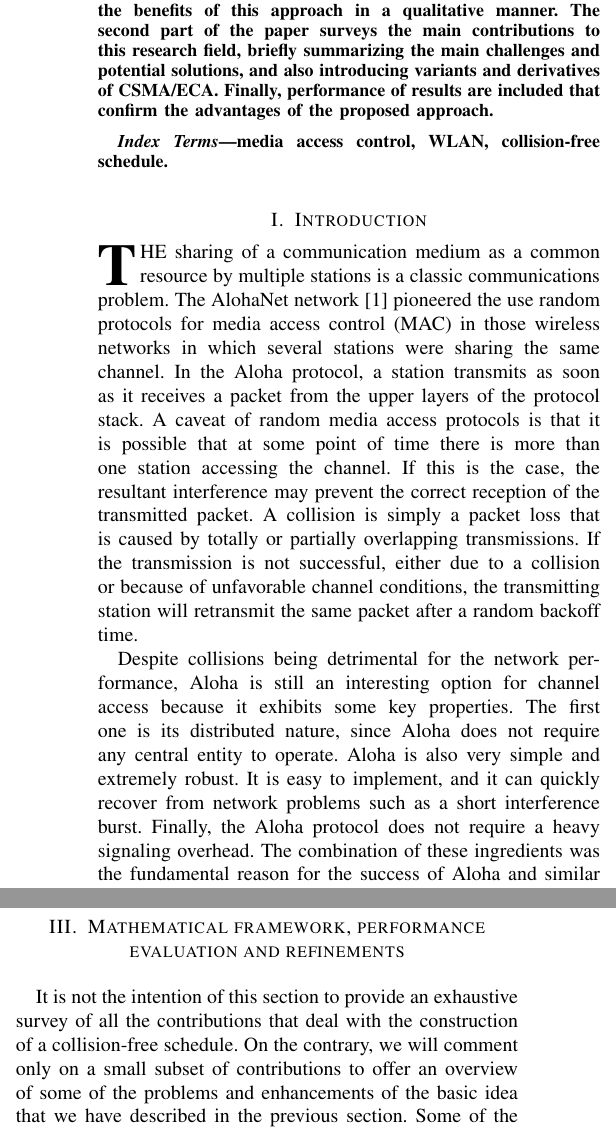
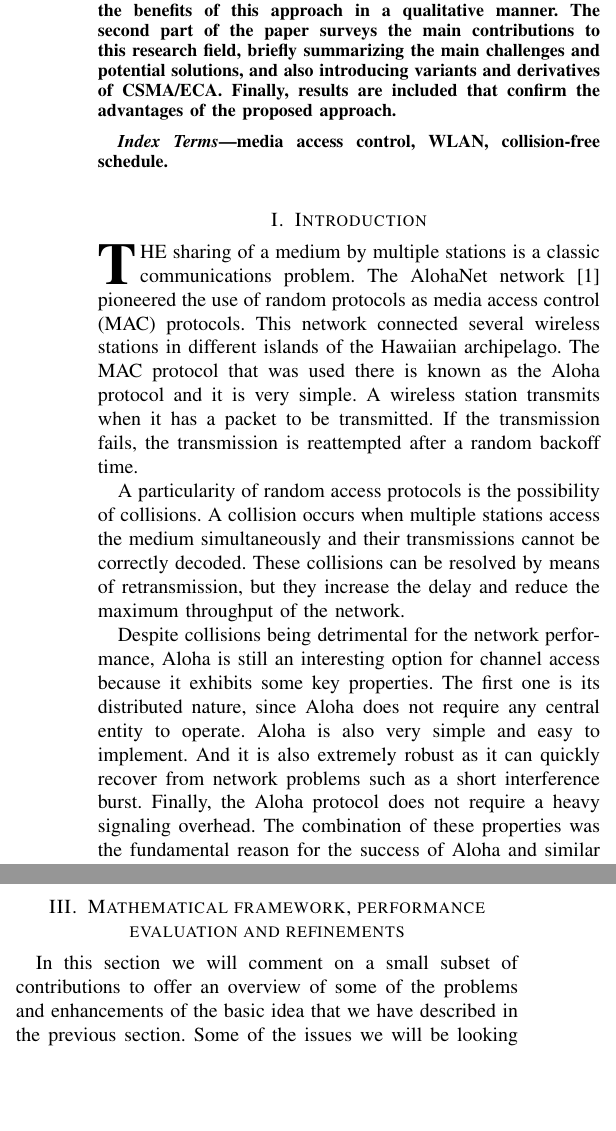
Before and after one commit to jbarcelo/eca_tutorial_paper, a LaTeX paper (tutorial.tex): two parts of the columns of pages 1 and 3 of 5, joined at a grey line, cut so that both start at the same text, the shorter picture padded with empty space. Compiled offline with LaTeX, dvips and Ghostscript.

Commit message:
second round of Gabriel changes

```diff
--- a/tutorial.tex
+++ b/tutorial.tex
@@ -480,7 +480,7 @@ This deterministic backoff is a constant and is the same for all the stations.
 
 The first part of the paper is of tutorial nature, offering an introduction to the basic operation of CSMA/ECA and describing the benefits of this approach in a qualitative manner.
 The second part of the paper surveys the main contributions to this research field, briefly summarizing the main challenges and potential solutions, and also introducing variants and derivatives of CSMA/ECA.
-Finally, performance of results are included that confirm the advantages of the proposed approach.
+Finally, results are included that confirm the advantages of the proposed approach.
 \end{abstract}
 % IEEEtran.cls defaults to using nonbold math in the Abstract.
 % This preserves the distinction between vectors and scalars. However,
@@ -528,18 +528,25 @@ Finally, performance of results are included that confirm the advantages of the
 %
 % Here we have the typical use of a "T" for an initial drop letter
 % and "HIS" in caps to complete the first word.
-\IEEEPARstart{T}{he} sharing of a communication medium as a common resource by multiple stations is a classic communications problem.
-The AlohaNet network \cite{abramson2009asw} pioneered the use random protocols for media access control (MAC) in those wireless networks in which several stations were sharing the same channel.
-In the Aloha protocol, a station transmits as soon as it receives a packet from the upper layers of the protocol stack.
-A caveat of random media access protocols is that it is possible that at some point of time there is more than one station accessing the channel.
-If this is the case, the resultant interference may prevent the correct reception of the transmitted packet.
-A collision is simply a packet loss that is caused by totally or partially overlapping transmissions.
-If the transmission is not successful, either due to a collision or because of unfavorable channel conditions, the transmitting station will retransmit the same packet after a random backoff time.
+\IEEEPARstart{T}{he} sharing of a medium by multiple stations is a classic communications problem.
+The AlohaNet network \cite{abramson2009asw} pioneered the use of random protocols as media access control (MAC) protocols.
+This network connected several wireless stations in different islands of the Hawaiian archipelago.
+The MAC protocol that was used there is known as the Aloha protocol and it is very simple.
+A wireless station transmits when it has a packet to be transmitted.
+If the transmission fails, the transmission is reattempted after a random backoff time.
+%In the Aloha protocol, a station transmits as soon as it receives a packet from the upper layers of the protocol stack.
+%A caveat of random media access protocols is that it is possible that at some point of time there is more than one station accessing the channel.
+%If this is the case, the resultant interference may prevent the correct reception of the transmitted packet.
+%A collision is simply a packet loss that is caused by totally or partially overlapping transmissions.
+%If the transmission is not successful, either due to a collision or because of unfavorable channel conditions, the transmitting station will retransmit the same packet after a random backoff time.
+
+A particularity of random access protocols is the possibility of collisions.
+A collision occurs when multiple stations access the medium simultaneously and their transmissions cannot be correctly decoded.
+These collisions can be resolved by means of retransmission, but they increase the delay and reduce the maximum throughput of the network.
 
 Despite collisions being detrimental for the network performance, Aloha is still an interesting option for channel access because it exhibits some key properties.
 The first one is its distributed nature, since Aloha does not require any central entity to operate.
-Aloha is also very simple and extremely robust.
-It is easy to implement, and it can quickly recover from network problems such as a short interference burst.
+Aloha is also very simple and easy to implement.
+And it is also extremely robust as it can quickly recover from network problems such as a short interference burst.
 Finally, the Aloha protocol does not require a heavy signaling overhead.
-The combination of these ingredients was the fundamental reason for the success of Aloha and similar protocols that followed.
-In this paper, we will cover random (and semi-random) multiple access protocols that are faithful to the simplicity, low overhead and distributed nature of the early Aloha protocol.
+The combination of these properties was the fundamental reason for the success of Aloha and similar protocols that followed.
@@ -566,7 +575,7 @@ IEEE 802.11 WLANs are popularly known by its certification name, WiFi, and are p
 It is not the goal of this paper to delve into the details of the standard, but we will use it as a reference CSMA implementation.
 We will also constrain our presentation to those scenarios in which CSMA is applicable: WLANs in which the devices are close to each other and can hear each other's transmissions.
 
-In recent years, different research initiatives have suggested to combine the advantages of Reservation Aloha networks and CSMA networks (e.g., \cite{he2009srb,barcelo2010fcc,fang2011dlm,barcelo2011tcf}).
+Recently, different research initiatives have suggested to combine the advantages of Reservation Aloha networks and CSMA networks (e.g., \cite{he2009srb,barcelo2010fcc,fang2011dlm,barcelo2011tcf,martorell2012pec}).
 The goal is to distributively construct a collision-free schedule that repeats periodically.
 This schedule consists of some short empty slots and some long successful slots.
 The novelty is that long collision slots are avoided thus substantially increasing the network throughput.
@@ -701,8 +711,8 @@ This section has covered the basic idea that enables the construction of a colli
 
 \section{Mathematical framework, performance evaluation and refinements}
 \label{sec:survey}
-It is not the intention of this section to provide an exhaustive survey of all the contributions that deal with the construction of a collision-free schedule.
-On the contrary, we will comment only on a small subset of contributions to offer an overview of some of the problems and enhancements of the basic idea that we have described in the previous section.
+%It is not the intention of this section to provide an exhaustive survey of all the contributions that deal with the construction of a collision-free schedule.
+In this section we will comment on a small subset of contributions to offer an overview of some of the problems and enhancements of the basic idea that we have described in the previous section.
 Some of the issues we will be looking at are the underlying mathematical framework, backward compatibility, operation in the presence of errors and operation in networks with a very large number of contenders.
 
 \subsection{Underlying mathematical framework}
```
Also changed, not shown: tutorial.tex (47 more changed lines).
